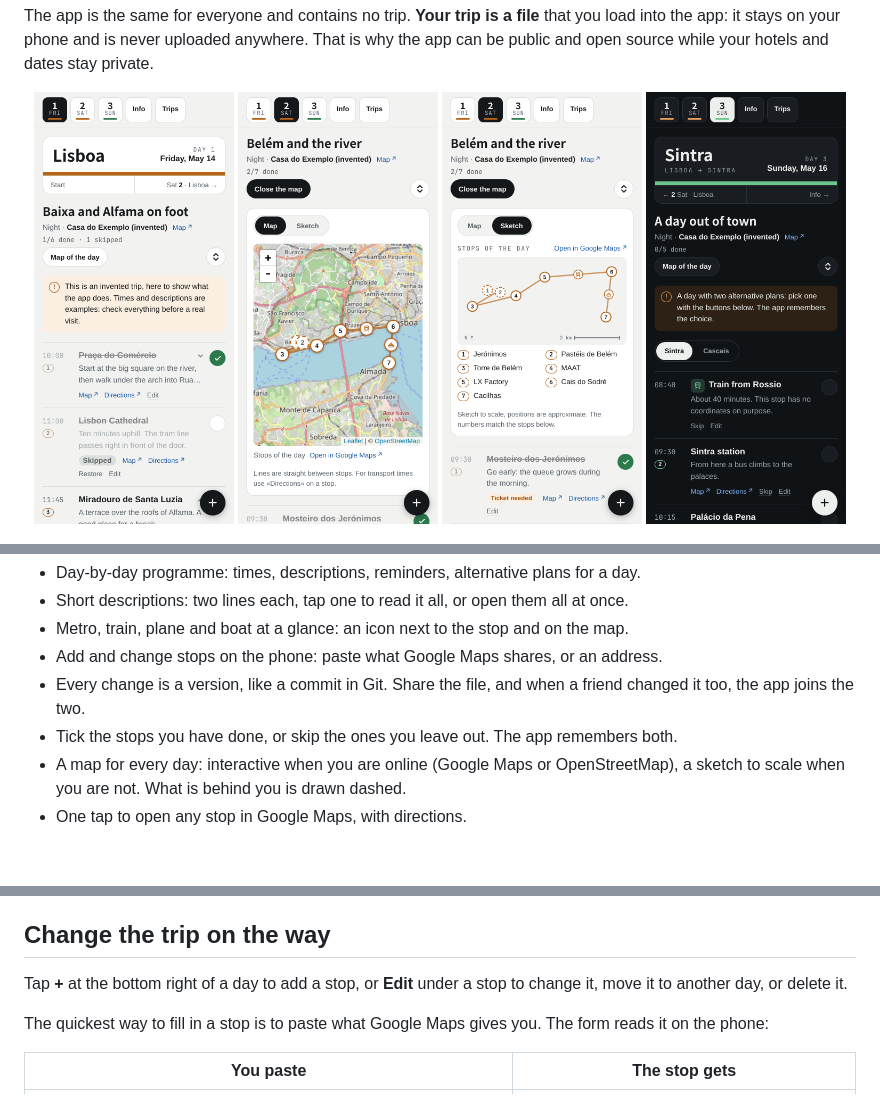
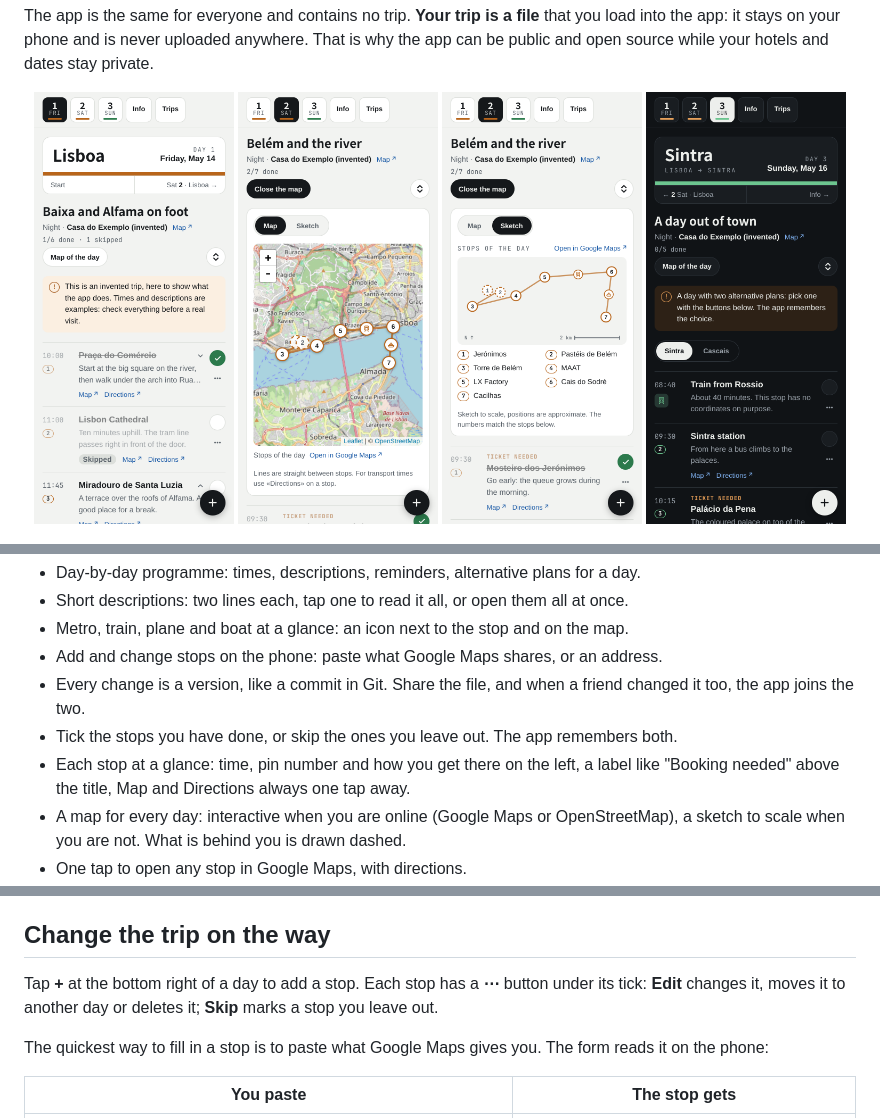
Before and after one commit to Akkatrone/TIMP, a Markdown page: README.md, 3 parts joined by grey strips. GitHub-like rendering; pictures changed too: docs/screenshots/map.png, docs/screenshots/plans-dark.png, docs/screenshots/programme.png; blank space fills up the shorter version.

```diff
--- a/README.md
+++ b/README.md
@@ -34,6 +34,8 @@ Retake them with <code>npm run screenshots</code>.</sub></p>
 - Every change is a version, like a commit in Git. Share the file, and when a friend
   changed it too, the app joins the two.
 - Tick the stops you have done, or skip the ones you leave out. The app remembers both.
+- Each stop at a glance: time, pin number and how you get there on the left, a label
+  like "Booking needed" above the title, Map and Directions always one tap away.
 - A map for every day: interactive when you are online (Google Maps or OpenStreetMap),
   a sketch to scale when you are not. What is behind you is drawn dashed.
 - One tap to open any stop in Google Maps, with directions.
@@ -76,8 +78,9 @@ Trips, remove the app from the Home Screen, add it again and load the files.
 
 ## Change the trip on the way
 
-Tap **+** at the bottom right of a day to add a stop, or **Edit** under a stop to change
-it, move it to another day, or delete it.
+Tap **+** at the bottom right of a day to add a stop. Each stop has a **⋯** button under
+its tick: **Edit** changes it, moves it to another day or deletes it; **Skip** marks a
+stop you leave out.
 
 The quickest way to fill in a stop is to paste what Google Maps gives you. The form
 reads it on the phone:
```
Also changed, not shown: CHANGELOG.md (+12 -0 lines), docs/screenshots/trips-dark.png, 5 other files.
